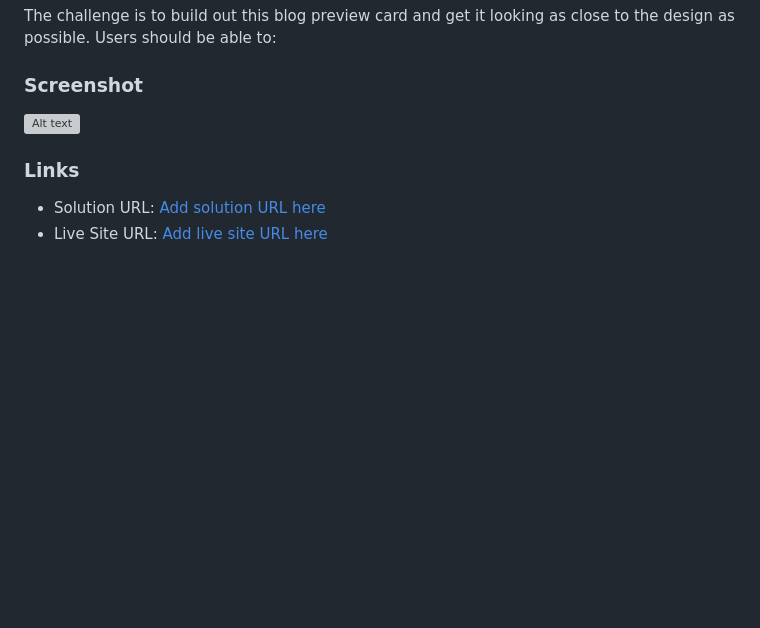
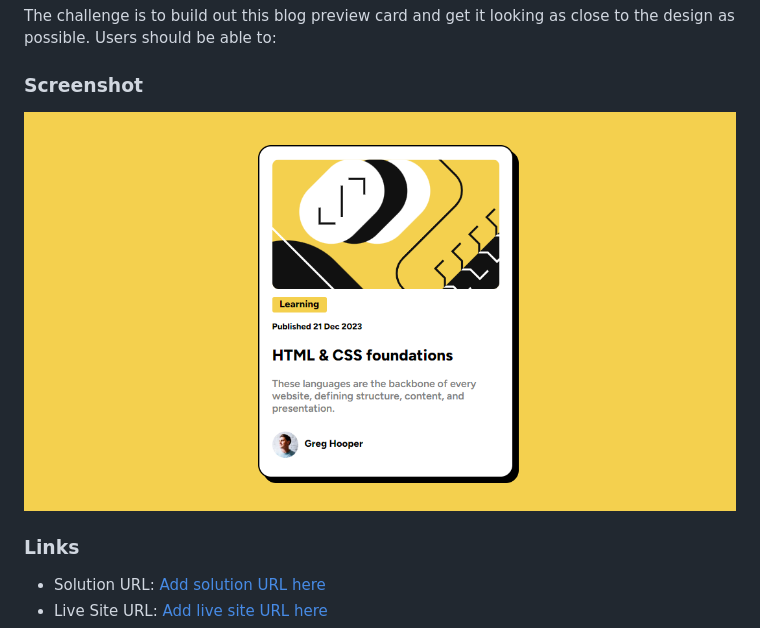
Before and after one commit to aminahh02/card_project, a Markdown page: README.md, the part around the change. Rendered like a GitHub page; pictures changed too: screenshot-card.png (added); blank space fills up the shorter version; grey boxes are pictures that could not be loaded.

Commit message:
screenshot added

```diff
--- a/README.md
+++ b/README.md
@@ -24,7 +24,7 @@ Users should be able to:
 
 ### Screenshot
 
-![Alt text](relative%20path/to/card.jpg?raw=true "Title")
+![Alt text](screenshot-card.png "Title")
 
 
 ### Links
```
